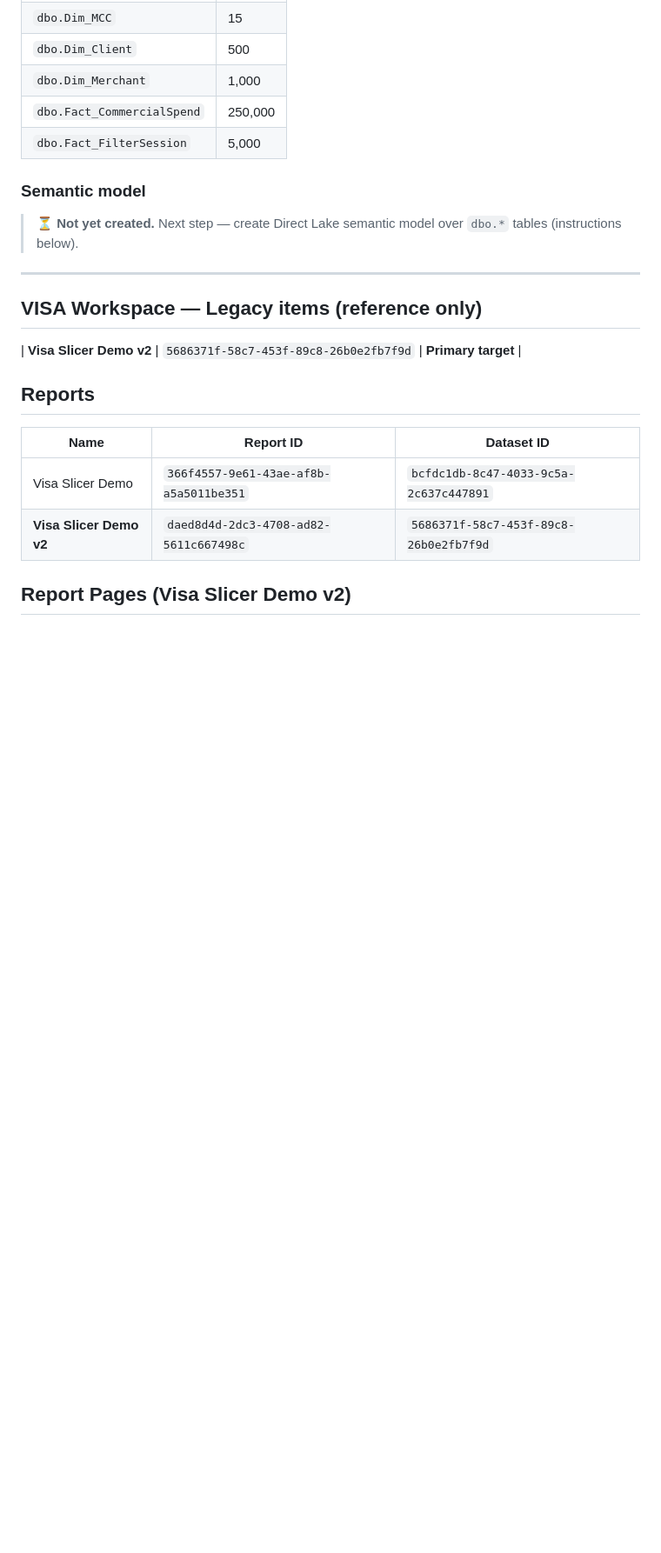
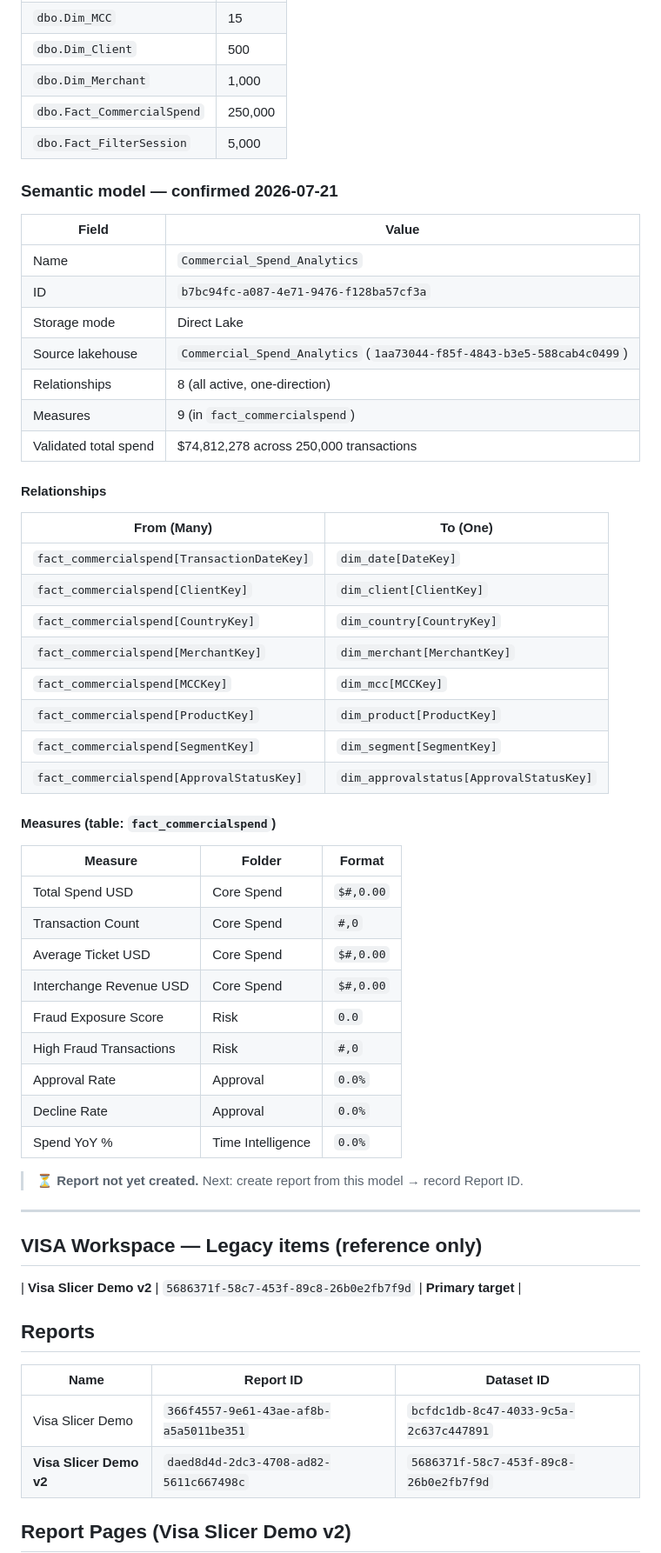
Before and after one commit to RangerXP/vias_copilot_iframe, a Markdown page: semantic/model_metadata.md, the part around one of its changes. Shown at 87% size. Drawn GitHub-style; blank space fills up the shorter version.

Commit message:
Confirm: semantic model b7bc94fc — 8 relationships, 9 measures, .8M spend validated

```diff
--- a/semantic/model_metadata.md
+++ b/semantic/model_metadata.md
@@ -63,9 +64,46 @@ All 10 tables created via `Load_Delta_Tables` notebook (20/20 Spark jobs succeed
 | `dbo.Fact_CommercialSpend` | 250,000 |
 | `dbo.Fact_FilterSession` | 5,000 |
 
-### Semantic model
+### Semantic model — confirmed 2026-07-21
 
-> ⏳ **Not yet created.** Next step — create Direct Lake semantic model over `dbo.*` tables (instructions below).
+| Field | Value |
+|-------|-------|
+| Name | `Commercial_Spend_Analytics` |
+| ID | `b7bc94fc-a087-4e71-9476-f128ba57cf3a` |
+| Storage mode | Direct Lake |
+| Source lakehouse | `Commercial_Spend_Analytics` (`1aa73044-f85f-4843-b3e5-588cab4c0499`) |
+| Relationships | 8 (all active, one-direction) |
+| Measures | 9 (in `fact_commercialspend`) |
+| Validated total spend | $74,812,278 across 250,000 transactions |
+
+#### Relationships
+
+| From (Many) | To (One) |
+|-------------|----------|
+| `fact_commercialspend[TransactionDateKey]` | `dim_date[DateKey]` |
+| `fact_commercialspend[ClientKey]` | `dim_client[ClientKey]` |
+| `fact_commercialspend[CountryKey]` | `dim_country[CountryKey]` |
+| `fact_commercialspend[MerchantKey]` | `dim_merchant[MerchantKey]` |
+| `fact_commercialspend[MCCKey]` | `dim_mcc[MCCKey]` |
+| `fact_commercialspend[ProductKey]` | `dim_product[ProductKey]` |
+| `fact_commercialspend[SegmentKey]` | `dim_segment[SegmentKey]` |
+| `fact_commercialspend[ApprovalStatusKey]` | `dim_approvalstatus[ApprovalStatusKey]` |
+
+#### Measures (table: `fact_commercialspend`)
+
+| Measure | Folder | Format |
+|---------|--------|--------|
+| Total Spend USD | Core Spend | `$#,0.00` |
+| Transaction Count | Core Spend | `#,0` |
+| Average Ticket USD | Core Spend | `$#,0.00` |
+| Interchange Revenue USD | Core Spend | `$#,0.00` |
+| Fraud Exposure Score | Risk | `0.0` |
+| High Fraud Transactions | Risk | `#,0` |
+| Approval Rate | Approval | `0.0%` |
+| Decline Rate | Approval | `0.0%` |
+| Spend YoY % | Time Intelligence | `0.0%` |
+
+> ⏳ **Report not yet created.** Next: create report from this model → record Report ID.
 
 ---
 
```
Also changed, not shown: other parts of semantic/model_metadata.md (+2 -1 lines).
